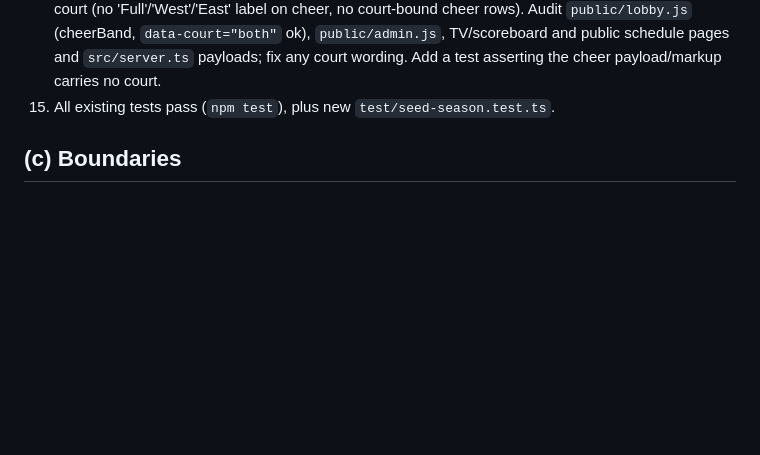
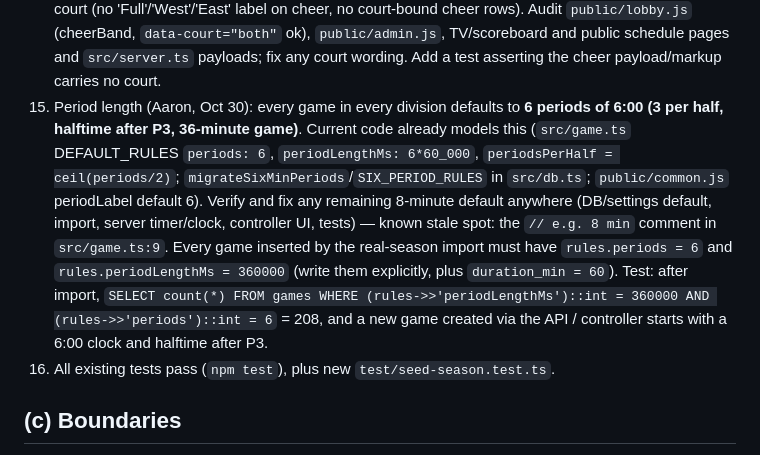
Before and after one commit to aingalsbe/UpwardScoreboard, a Markdown page: docs/handoff/real-season-2027.md, the part around the change. Drawn GitHub-style; blank space fills up the shorter version.

Commit message:
docs(handoff): 6x6:00 period default acceptance criterion

```diff
--- a/docs/handoff/real-season-2027.md
+++ b/docs/handoff/real-season-2027.md
@@ -42,7 +42,8 @@ Acceptance criteria (each must be covered by a test or the proof report):
 12. Coaches stored as **full names** (Aaron): update the 'first name only' schema comment/helper text in `src/db.ts`; the existing ≤30 CHECK fits every real name (longest 'Dennis Nighswonger', 18), widen to 60 via an idempotent ALTER in migrate only if you touch it. Ensure UI 'Coach <name>' renders full names fine.
 13. Cheer practice: since `practice_slots` cheer rows have no start_time and `practice_days` has one start per day, Spirit Squad's 6:30–7:30 PM is stored via practice_days Mon 18:00–19:00 for everyone and the 6:30 exception is reported as a **warning** (keep this warning; do not change schema). Basketball practice_days: Mon/Tue/Wed/Thu 17:00–21:00.
 14. Cheer UI by time slot: TV, lobby, admin and public screens show cheer per time slot without implying a court (no 'Full'/'West'/'East' label on cheer, no court-bound cheer rows). Audit `public/lobby.js` (cheerBand, `data-court="both"` ok), `public/admin.js`, TV/scoreboard and public schedule pages and `src/server.ts` payloads; fix any court wording. Add a test asserting the cheer payload/markup carries no court.
-15. All existing tests pass (`npm test`), plus new `test/seed-season.test.ts`.
+15. Period length (Aaron, Oct 30): every game in every division defaults to **6 periods of 6:00 (3 per half, halftime after P3, 36-minute game)**. Current code already models this (`src/game.ts` DEFAULT_RULES `periods: 6`, `periodLengthMs: 6*60_000`, `periodsPerHalf = ceil(periods/2)`; `migrateSixMinPeriods`/`SIX_PERIOD_RULES` in `src/db.ts`; `public/common.js` periodLabel default 6). Verify and fix any remaining 8-minute default anywhere (DB/settings default, import, server timer/clock, controller UI, tests) — known stale spot: the `// e.g. 8 min` comment in `src/game.ts:9`. Every game inserted by the real-season import must have `rules.periods = 6` and `rules.periodLengthMs = 360000` (write them explicitly, plus `duration_min = 60`). Test: after import, `SELECT count(*) FROM games WHERE (rules->>'periodLengthMs')::int = 360000 AND (rules->>'periods')::int = 6` = 208, and a new game created via the API / controller starts with a 6:00 clock and halftime after P3.
+16. All existing tests pass (`npm test`), plus new `test/seed-season.test.ts`.
 
 ## (c) Boundaries
 - Allowed to create/edit: `src/seed-season.ts`, `src/season-config.ts`, `src/season-import.ts` (optional pure parsing module), `test/seed-season.test.ts`, `test/fixtures/season-2027/**`, `package.json` (scripts only), `src/server.ts` (opt-in `SEED=season` branch, cheer-by-slot fixes), `src/schedule.ts` (relax cheer split-court rule), `src/db.ts` (coach comment / optional widen only), `public/**` (cheer court wording only), existing tests touching those rules, `README.md`/`docs/**` (docs only).
```
